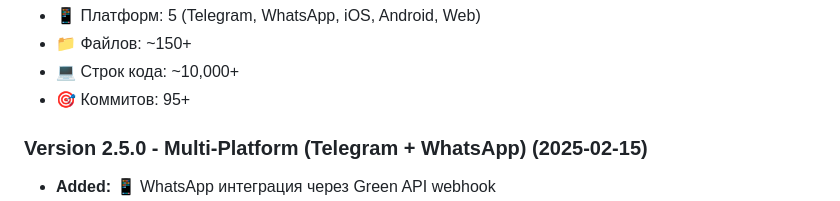
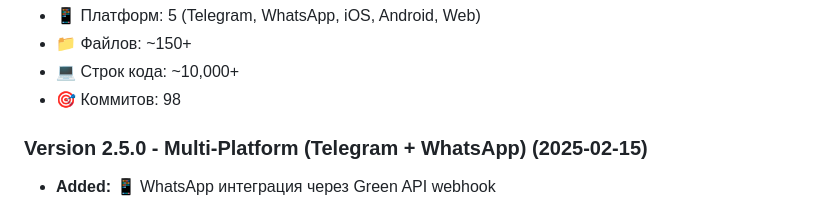
Before and after one commit to atlaskg-cmd/telegram-ai-bot, a Markdown page: README.md, the part around the change. Rendered like a GitHub page.

Commit message:
docs: обновить счётчик коммитов (98)

```diff
--- a/README.md
+++ b/README.md
@@ -259,7 +259,7 @@ tegi/
 - 📱 Платформ: 5 (Telegram, WhatsApp, iOS, Android, Web)
 - 📁 Файлов: ~150+
 - 💻 Строк кода: ~10,000+
-- 🎯 Коммитов: 95+
+- 🎯 Коммитов: 98
 
 ### Version 2.5.0 - Multi-Platform (Telegram + WhatsApp) (2025-02-15)
 - **Added:** 📱 WhatsApp интеграция через Green API webhook
```
